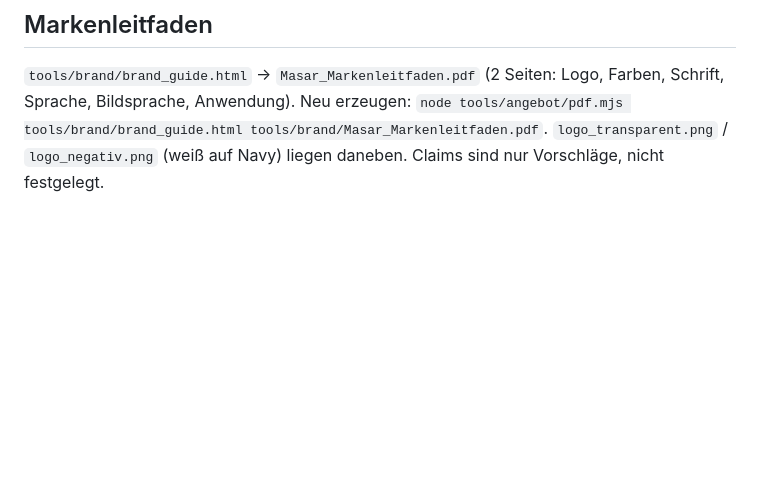
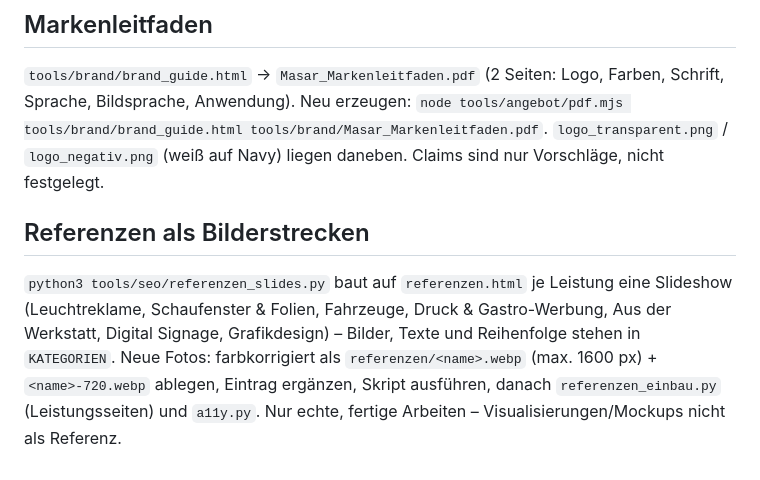
Before and after one commit to amjad187234/Masar26, a Markdown page: tools/README.md, the part around the change. Rendered like a GitHub page; blank space fills up the shorter version.

Commit message:
README: Referenzen-Bilderstrecken
Co-Authored-By: Claude Opus 5.5 <noreply@anthropic.com>
Claude-Session: https://claude.ai/code/session_01NLKvp5K8FsMdqZ9HL9ChPx

```diff
--- a/tools/README.md
+++ b/tools/README.md
@@ -76,3 +76,9 @@ Reihenfolge nach dem Neu-Erzeugen: Generatoren → `stadt_lokal.py` → `referen
 `tools/brand/brand_guide.html` → `Masar_Markenleitfaden.pdf` (2 Seiten: Logo, Farben, Schrift, Sprache, Bildsprache, Anwendung).
 Neu erzeugen: `node tools/angebot/pdf.mjs tools/brand/brand_guide.html tools/brand/Masar_Markenleitfaden.pdf`.
 `logo_transparent.png` / `logo_negativ.png` (weiß auf Navy) liegen daneben. Claims sind nur Vorschläge, nicht festgelegt.
+
+## Referenzen als Bilderstrecken
+`python3 tools/seo/referenzen_slides.py` baut auf `referenzen.html` je Leistung eine Slideshow (Leuchtreklame, Schaufenster & Folien,
+Fahrzeuge, Druck & Gastro-Werbung, Aus der Werkstatt, Digital Signage, Grafikdesign) – Bilder, Texte und Reihenfolge stehen in `KATEGORIEN`.
+Neue Fotos: farbkorrigiert als `referenzen/<name>.webp` (max. 1600 px) + `<name>-720.webp` ablegen, Eintrag ergänzen, Skript ausführen,
+danach `referenzen_einbau.py` (Leistungsseiten) und `a11y.py`. Nur echte, fertige Arbeiten – Visualisierungen/Mockups nicht als Referenz.
```
